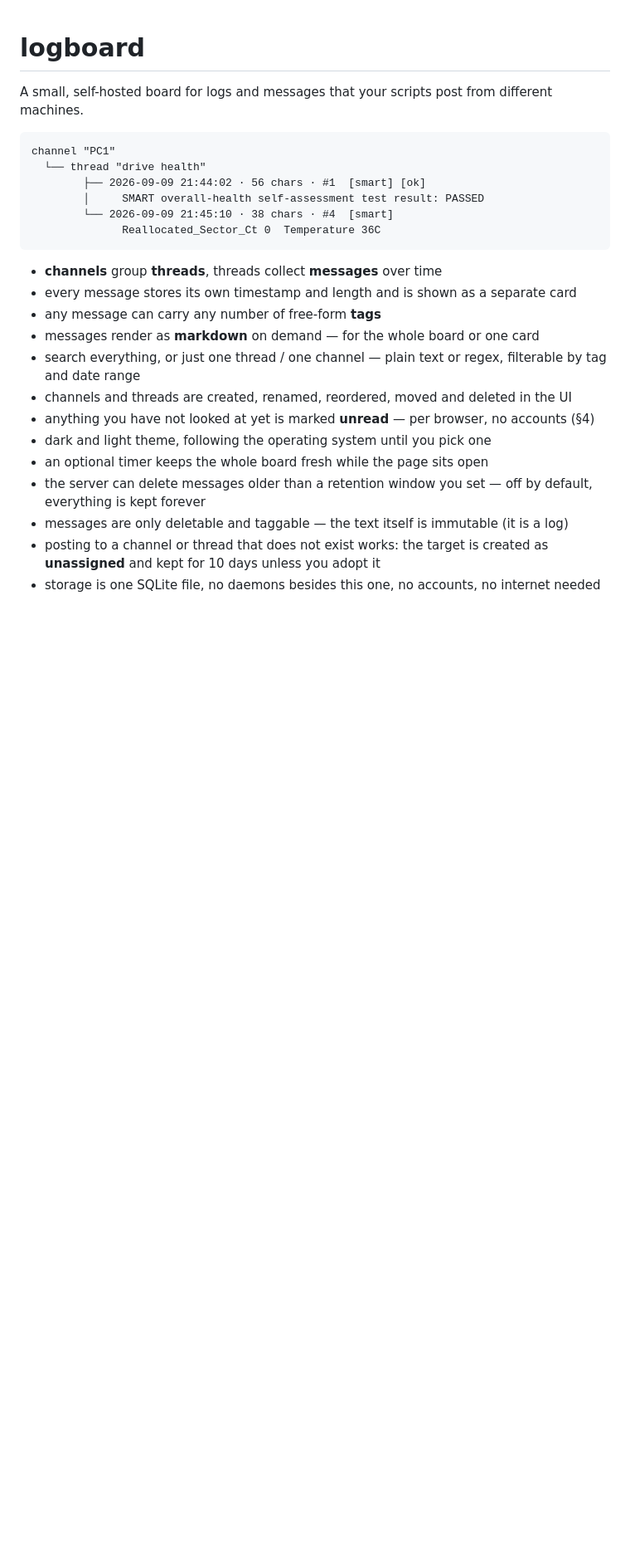
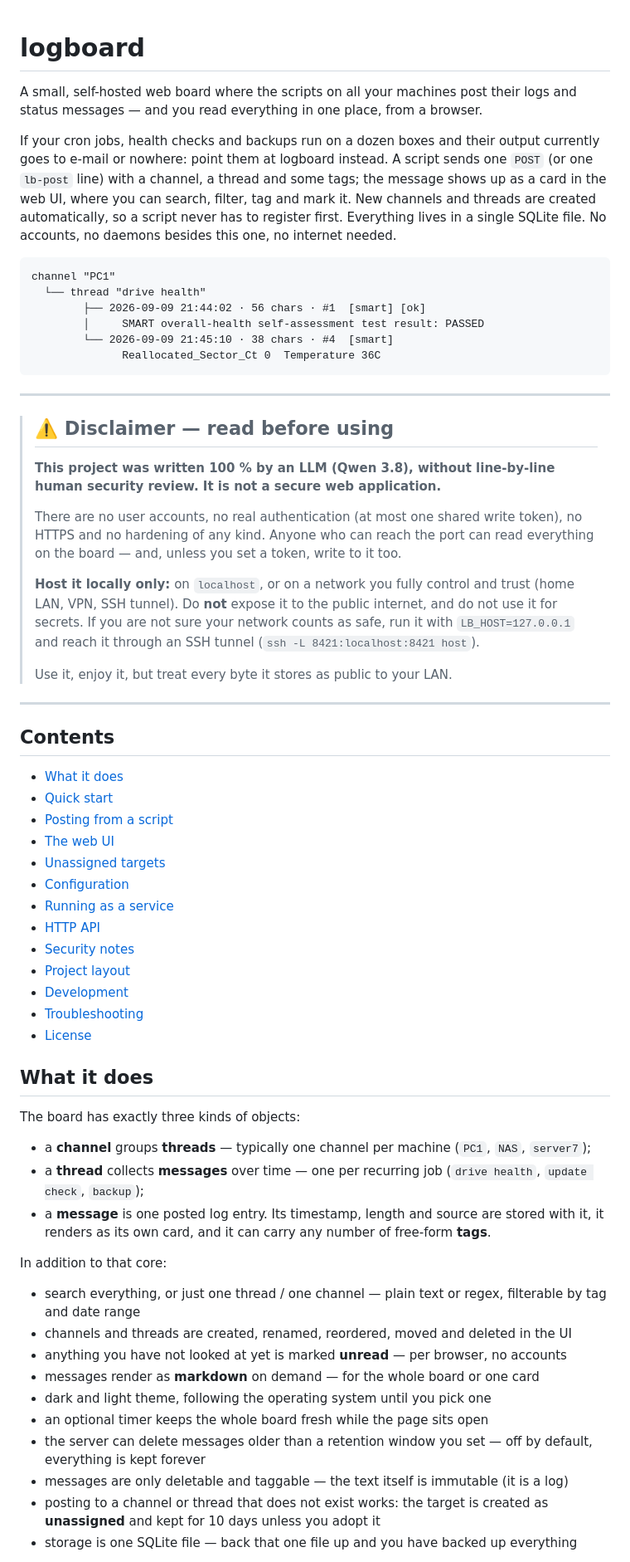
Before and after one commit to Strat00s/logboard, a Markdown page: README.md, the part around one of its changes. Shown at 83% size. Drawn GitHub-style; blank space fills up the shorter version.

Commit message:
README: rewrite for GitHub — intro for newcomers, prominent LLM/local-only disclaimer, TOC, quick start, dev section

````diff
--- a/README.md
+++ b/README.md
@@ -1,7 +1,15 @@
 # logboard
 
-A small, self-hosted board for logs and messages that your scripts post from
-different machines.
+A small, self-hosted web board where the scripts on all your machines post their
+logs and status messages — and you read everything in one place, from a browser.
+
+If your cron jobs, health checks and backups run on a dozen boxes and their
+output currently goes to e-mail or nowhere: point them at logboard instead. A
+script sends one `POST` (or one `lb-post` line) with a channel, a thread and
+some tags; the message shows up as a card in the web UI, where you can search,
+filter, tag and mark it. New channels and threads are created automatically, so
+a script never has to register first. Everything lives in a single SQLite file.
+No accounts, no daemons besides this one, no internet needed.
 
 ```
 channel "PC1"
@@ -12,14 +20,63 @@ channel "PC1"
               Reallocated_Sector_Ct 0  Temperature 36C
 ```
 
-* **channels** group **threads**, threads collect **messages** over time
-* every message stores its own timestamp and length and is shown as a separate card
-* any message can carry any number of free-form **tags**
-* messages render as **markdown** on demand — for the whole board or one card
+---
+
+> ## ⚠️ Disclaimer — read before using
+>
+> **This project was written 100 % by an LLM (Qwen 3.8), without line-by-line
+> human security review. It is not a secure web application.**
+>
+> There are no user accounts, no real authentication (at most one shared write
+> token), no HTTPS and no hardening of any kind. Anyone who can reach the port
+> can read everything on the board — and, unless you set a token, write to it
+> too.
+>
+> **Host it locally only:** on `localhost`, or on a network you fully control
+> and trust (home LAN, VPN, SSH tunnel). Do **not** expose it to the public
+> internet, and do not use it for secrets. If you are not sure your network
+> counts as safe, run it with `LB_HOST=127.0.0.1` and reach it through an SSH
+> tunnel (`ssh -L 8421:localhost:8421 host`).
+>
+> Use it, enjoy it, but treat every byte it stores as public to your LAN.
+
+---
+
+## Contents
+
+- [What it does](#what-it-does)
+- [Quick start](#quick-start)
+- [Posting from a script](#posting-from-a-script)
+- [The web UI](#the-web-ui)
+- [Unassigned targets](#unassigned-targets)
+- [Configuration](#configuration)
+- [Running as a service](#running-as-a-service)
+- [HTTP API](#http-api)
+- [Security notes](#security-notes)
+- [Project layout](#project-layout)
+- [Development](#development)
+- [Troubleshooting](#troubleshooting)
+- [License](#license)
+
+## What it does
+
+The board has exactly three kinds of objects:
+
+- a **channel** groups **threads** — typically one channel per machine
+  (`PC1`, `NAS`, `server7`);
+- a **thread** collects **messages** over time — one per recurring job
+  (`drive health`, `update check`, `backup`);
+- a **message** is one posted log entry. Its timestamp, length and source are
+  stored with it, it renders as its own card, and it can carry any number of
+  free-form **tags**.
+
+In addition to that core:
+
 * search everything, or just one thread / one channel — plain text or regex,
   filterable by tag and date range
 * channels and threads are created, renamed, reordered, moved and deleted in the UI
-* anything you have not looked at yet is marked **unread** — per browser, no accounts (§4)
+* anything you have not looked at yet is marked **unread** — per browser, no accounts
+* messages render as **markdown** on demand — for the whole board or one card
 * dark and light theme, following the operating system until you pick one
 * an optional timer keeps the whole board fresh while the page sits open
 * the server can delete messages older than a retention window you set —
@@ -27,5 +84,5 @@ channel "PC1"
 * messages are only deletable and taggable — the text itself is immutable (it is a log)
 * posting to a channel or thread that does not exist works: the target is created as
   **unassigned** and kept for 10 days unless you adopt it
-* storage is one SQLite file, no daemons besides this one, no accounts, no internet needed
+* storage is one SQLite file — back that one file up and you have backed up everything
 
````
Also changed, not shown: other parts of README.md (+257 -207 lines).
